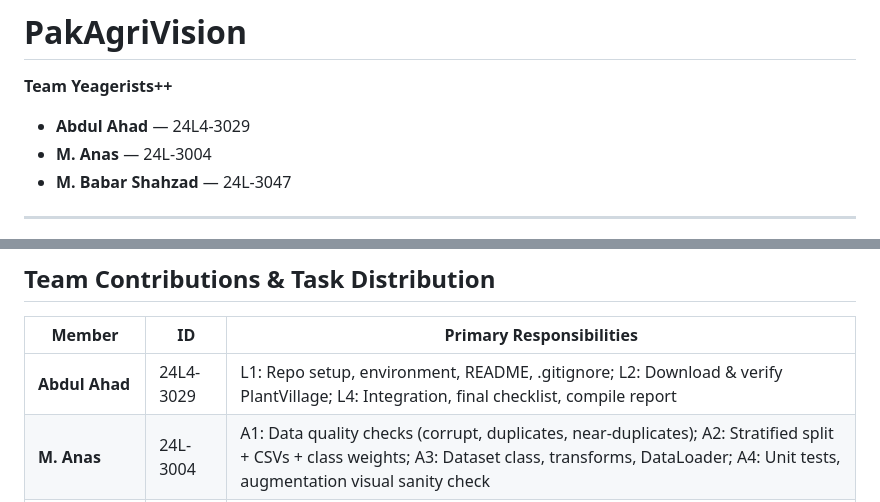
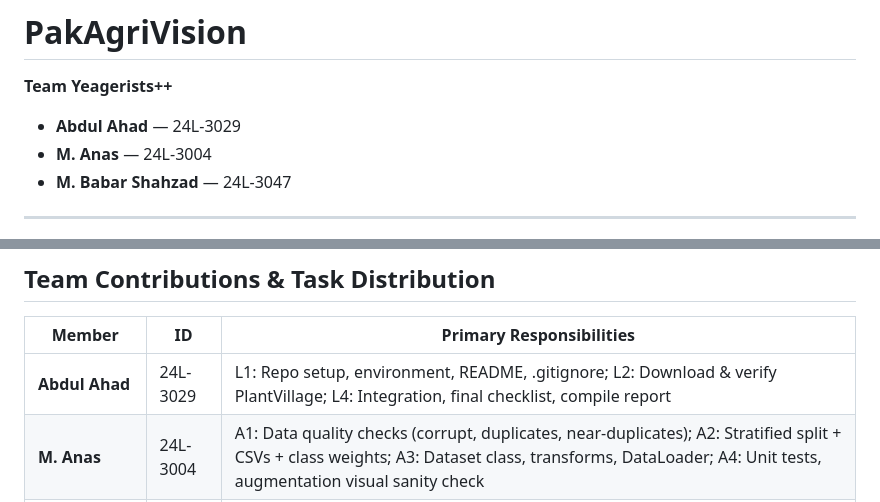
Before and after one commit to ErenYeagerJinko/PakAgriVision, a Markdown page: README.md, 2 parts joined by grey strips. Rendered like a GitHub page.

Commit message:
Fix Abdul Ahad's ID formatting in README

```diff
--- a/README.md
+++ b/README.md
@@ -1,7 +1,7 @@
 # PakAgriVision
 
 **Team Yeagerists++**
-- **Abdul Ahad** — 24L4-3029
+- **Abdul Ahad** — 24L-3029
 - **M. Anas** — 24L-3004
 - **M. Babar Shahzad** — 24L-3047
 
@@ -240,7 +240,7 @@ streamlit run app/
 
 | Member        | ID          | Primary Responsibilities                                                                 |
 |---------------|-------------|------------------------------------------------------------------------------------------|
-| **Abdul Ahad**   | 24L4-3029   | L1: Repo setup, environment, README, .gitignore; L2: Download & verify PlantVillage; L4: Integration, final checklist, compile report |
+| **Abdul Ahad**   | 24L-3029   | L1: Repo setup, environment, README, .gitignore; L2: Download & verify PlantVillage; L4: Integration, final checklist, compile report |
 | **M. Anas**     | 24L-3004    | A1: Data quality checks (corrupt, duplicates, near-duplicates); A2: Stratified split + CSVs + class weights; A3: Dataset class, transforms, DataLoader; A4: Unit tests, augmentation visual sanity check |
 | **M. Babar Shahzad** | 24L-3047 | B1: Field-image collection (≥150) + labelling + licence tracking; B2: Class-name mapping; B3: Treatment KB schema + validation; B4: Field-set split + statistics |
 
```
